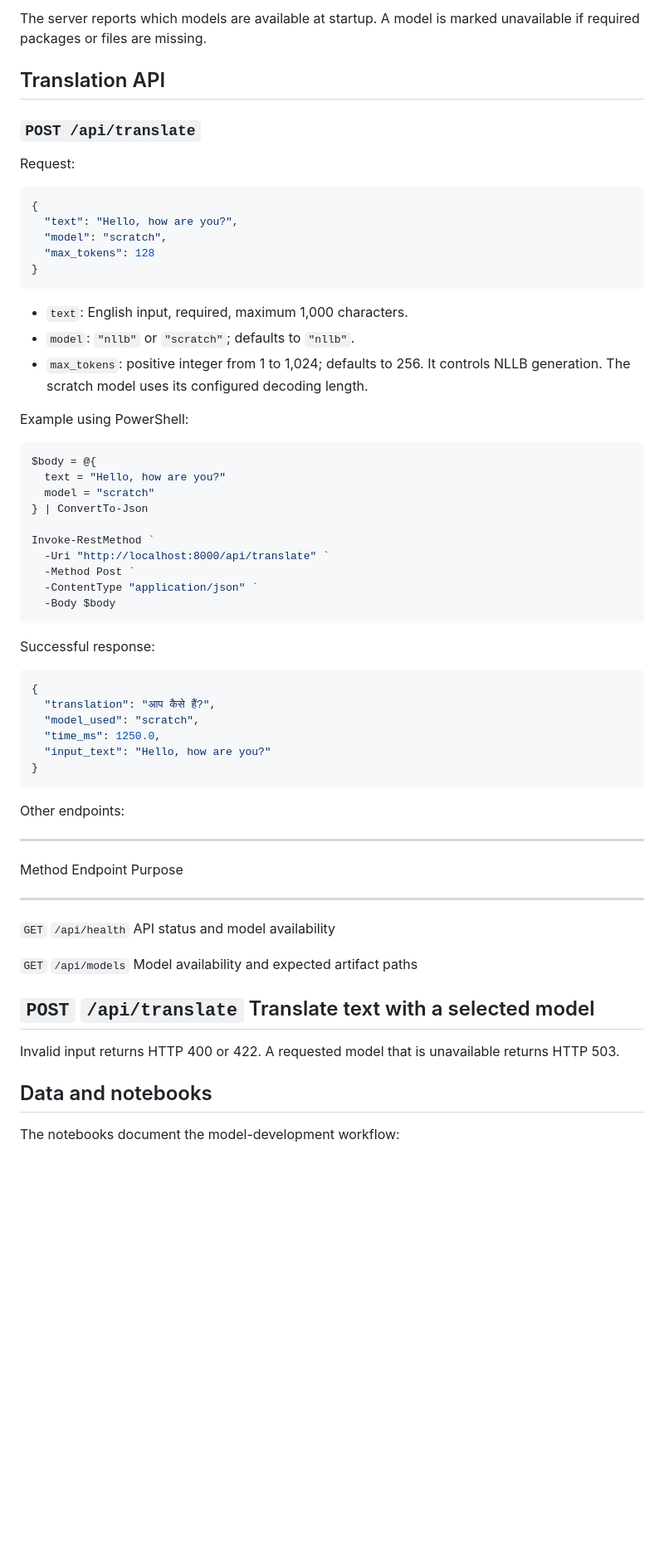
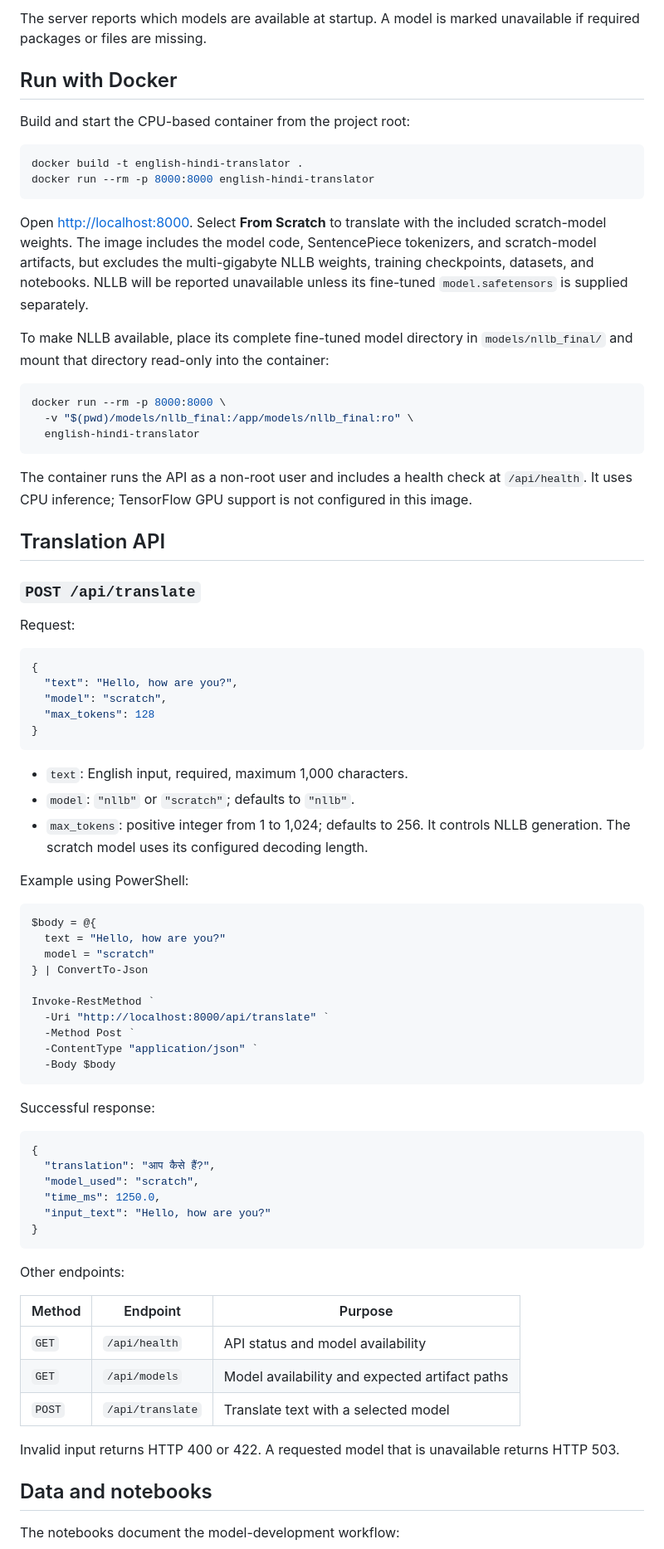
Before and after one commit to TanishTushid/english-hindi-transformer, a Markdown page: README.md, the part around one of its changes. Shown at 83% size. Drawn GitHub-style; blank space fills up the shorter version.

````diff
--- a/README.md
+++ b/README.md
@@ -222,6 +174,26 @@ Then open:
 
-The server reports which models are available at startup. A model is
-marked unavailable if required packages or files are missing.
+The server reports which models are available at startup. A model is marked unavailable if required packages or files are missing.
+
+## Run with Docker
+
+Build and start the CPU-based container from the project root:
+
+```bash
+docker build -t english-hindi-translator .
+docker run --rm -p 8000:8000 english-hindi-translator
+```
+
+Open <http://localhost:8000>. Select **From Scratch** to translate with the included scratch-model weights. The image includes the model code, SentencePiece tokenizers, and scratch-model artifacts, but excludes the multi-gigabyte NLLB weights, training checkpoints, datasets, and notebooks. NLLB will be reported unavailable unless its fine-tuned `model.safetensors` is supplied separately.
+
+To make NLLB available, place its complete fine-tuned model directory in `models/nllb_final/` and mount that directory read-only into the container:
+
+```bash
+docker run --rm -p 8000:8000 \
+  -v "$(pwd)/models/nllb_final:/app/models/nllb_final:ro" \
+  english-hindi-translator
+```
+
+The container runs the API as a non-root user and includes a health check at `/api/health`. It uses CPU inference; TensorFlow GPU support is not configured in this image.
 
 ## Translation API
 
@@ -229,7 +201,7 @@ marked unavailable if required packages or files are missing.
 
 Request:
 
-``` json
+```json
 {
   "text": "Hello, how are you?",
   "model": "scratch",
@@ -237,15 +209,13 @@ Request:
 }
 ```
 
--   `text`: English input, required, maximum 1,000 characters.
--   `model`: `"nllb"` or `"scratch"`; defaults to `"nllb"`.
--   `max_tokens`: positive integer from 1 to 1,024; defaults to 256. It
-    controls NLLB generation. The scratch model uses its configured
-    decoding length.
+- `text`: English input, required, maximum 1,000 characters.
+- `model`: `"nllb"` or `"scratch"`; defaults to `"nllb"`.
+- `max_tokens`: positive integer from 1 to 1,024; defaults to 256. It controls NLLB generation. The scratch model uses its configured decoding length.
 
 Example using PowerShell:
 
-``` powershell
+```powershell
 $body = @{
   text = "Hello, how are you?"
   model = "scratch"
@@ -260,7 +230,7 @@ Invoke-RestMethod `
 
 Successful response:
 
-``` json
+```json
 {
   "translation": "आप कैसे हैं?",
   "model_used": "scratch",
@@ -271,21 +241,13 @@ Successful response:
 
 Other endpoints:
 
-  -----------------------------------------------------------------------
-  Method                  Endpoint                Purpose
-  ----------------------- ----------------------- -----------------------
-  `GET`                   `/api/health`           API status and model
-                                                  availability
+| Method | Endpoint | Purpose |
+| --- | --- | --- |
+| `GET` | `/api/health` | API status and model availability |
+| `GET` | `/api/models` | Model availability and expected artifact paths |
+| `POST` | `/api/translate` | Translate text with a selected model |
 
-  `GET`                   `/api/models`           Model availability and
-                                                  expected artifact paths
-
-  `POST`                  `/api/translate`        Translate text with a
-                                                  selected model
-  -----------------------------------------------------------------------
-
-Invalid input returns HTTP 400 or 422. A requested model that is
-unavailable returns HTTP 503.
+Invalid input returns HTTP 400 or 422. A requested model that is unavailable returns HTTP 503.
 
 ## Data and notebooks
 
````
Also changed, not shown: other parts of README.md (+74 -144 lines).
